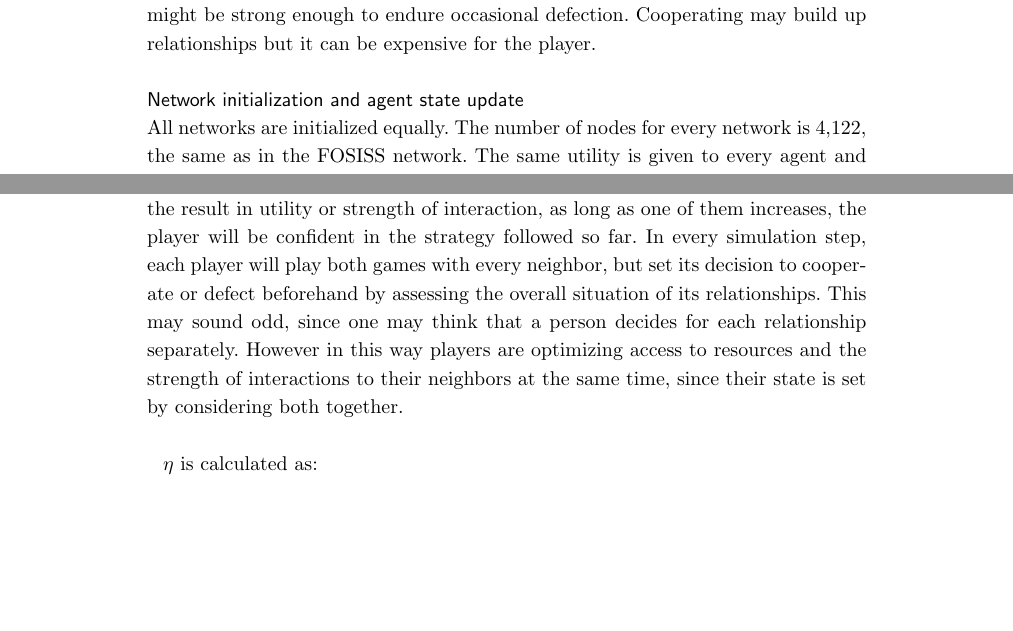
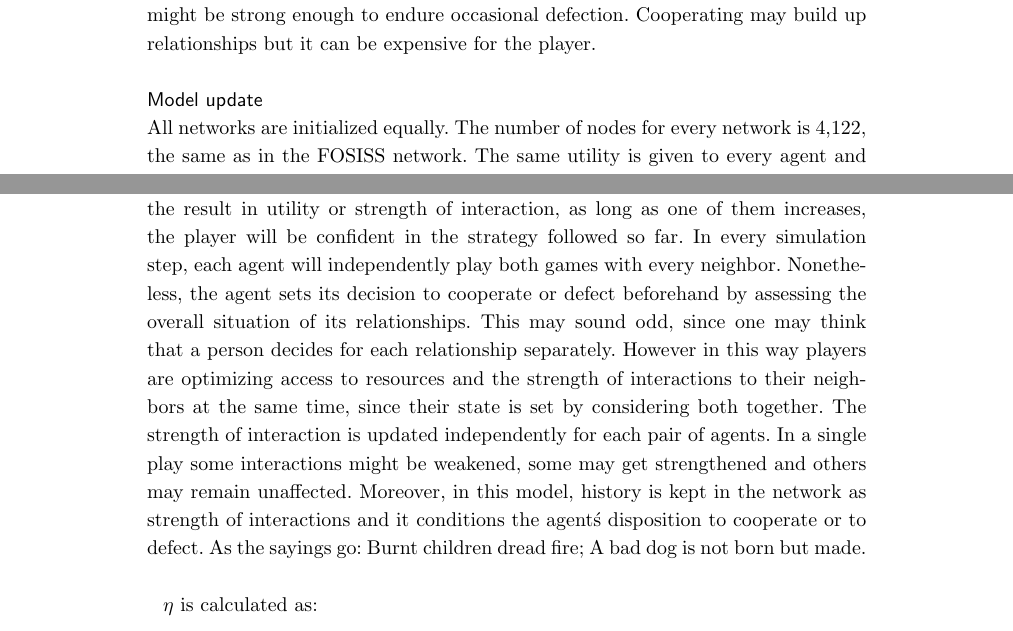
Before and after one commit to CA-Lab/biomedical-social-networks, a LaTeX document (casm.tex): two parts of page 7 of 17, joined at a grey line, cut so that both start at the same text, the shorter picture padded with empty space. Compiled offline with pdfLaTeX.

Commit message:
Respuesta a revisor 3, pregunta 3

```diff
--- a/casm.tex
+++ b/casm.tex
@@ -581,7 +581,7 @@ collaborators have nourished their relationships, they might be strong enough to
 endure occasional defection. Cooperating may build up relationships but it can be
 expensive for the player.
 
-\subsection*{Network initialization and agent state update}
+\subsection*{Model update}
 
 All networks are initialized equally. The number of nodes for every
 network is 4,122, the same as in the FOSISS network.  The same utility
@@ -596,14 +596,14 @@ utility and the average strength of the connections with its
 neighbors. It is modeled so because we assume that whatever the result
 in utility or strength of interaction, as long as one of them
 increases, the player will be confident in the strategy followed so
-far. In every simulation step, each player will play both games with
-every neighbor, but set its decision to cooperate or defect beforehand
+far. In every simulation step, each agent will independently play both games with
+every neighbor. Nonetheless, the agent sets its decision to cooperate or defect beforehand
 by assessing the overall situation of its relationships. This may
 sound odd, since one may think that a person decides for each
 relationship separately. However in this way players are optimizing
 access to resources and the strength of interactions to their
 neighbors at the same time, since their state is set by
-considering both together.\\
+considering both together. The strength of interaction is updated independently for each pair of agents.  In a single play some interactions might be weakened, some may get strengthened and others may remain unaffected. Moreover, in this model, history is kept in the network as strength of interactions and it conditions the agent\'s disposition to cooperate or to defect. As the sayings go: Burnt children dread fire; A bad dog is not born but made.\\
 
 
 $\eta$ is calculated as:\\
```
